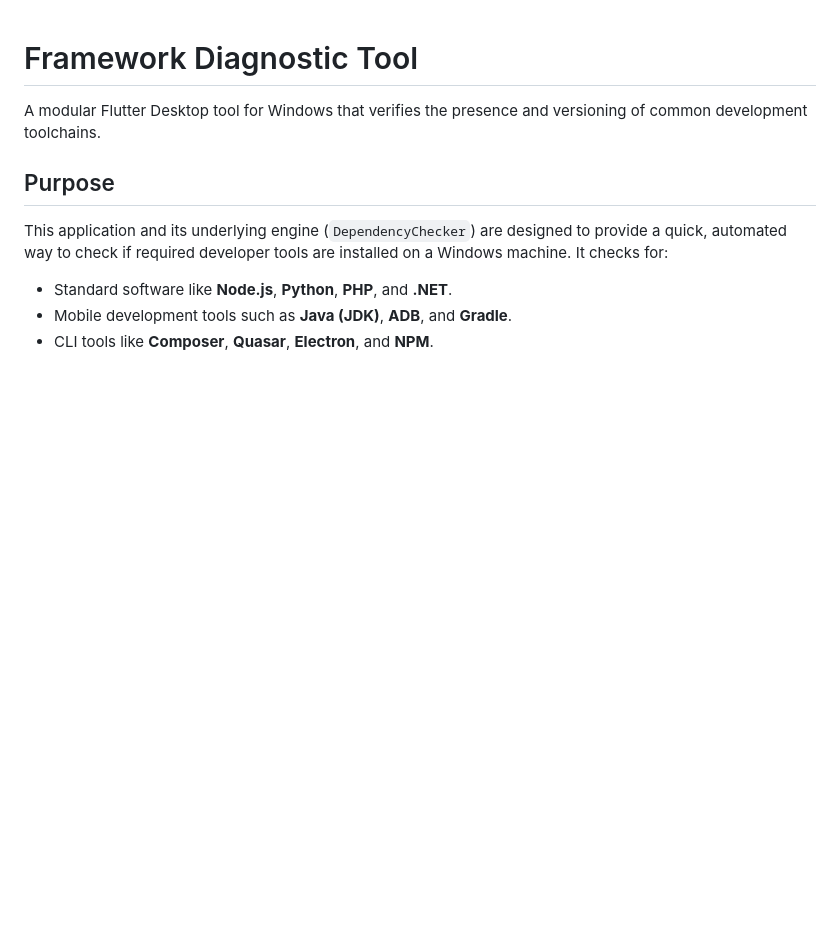
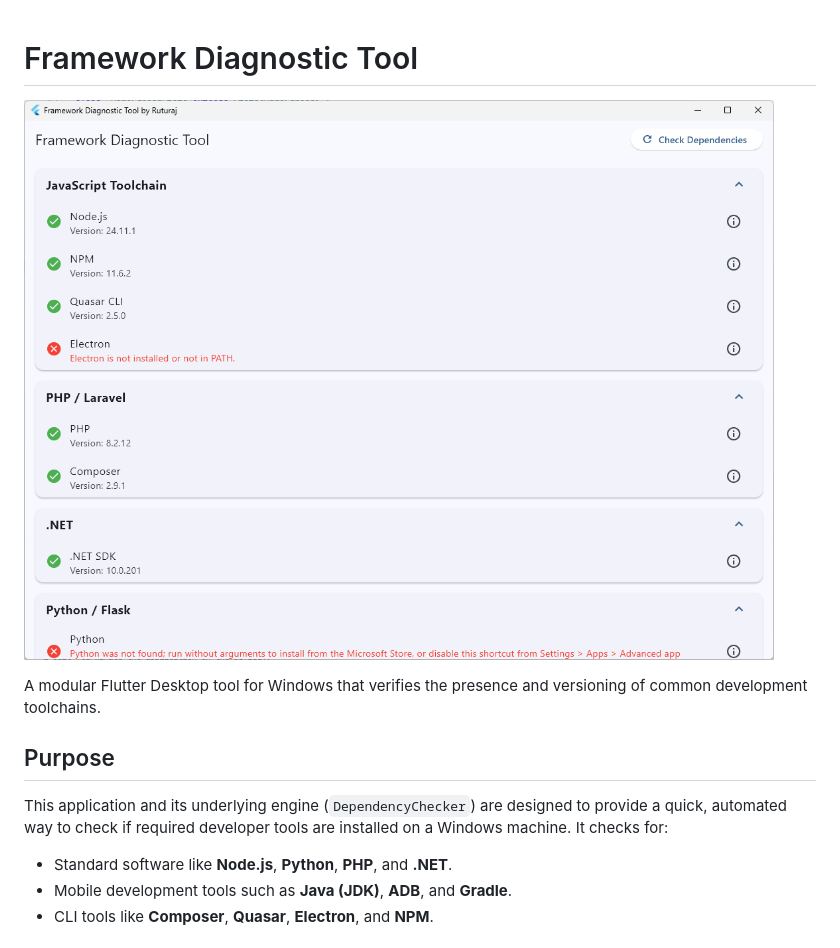
Before and after one commit to ruturajpatki/framework-diagnostic-tool, a Markdown page: README.md, the part around the change. Drawn GitHub-style; pictures changed too: docs/images/demo-screen.png (added); blank space fills up the shorter version.

Commit message:
[1] Minor UI Changes. [2] Screenshot added to README. [3] Runner.rc and main.cpp improved.

```diff
--- a/README.md
+++ b/README.md
@@ -1,4 +1,6 @@
 # Framework Diagnostic Tool
+
+![Framework Diagnostic Tool Screenshot](docs/images/demo-screen.png)
 
 A modular Flutter Desktop tool for Windows that verifies the presence and versioning of common development toolchains.
 
```
Also changed, not shown: 3 other files.
